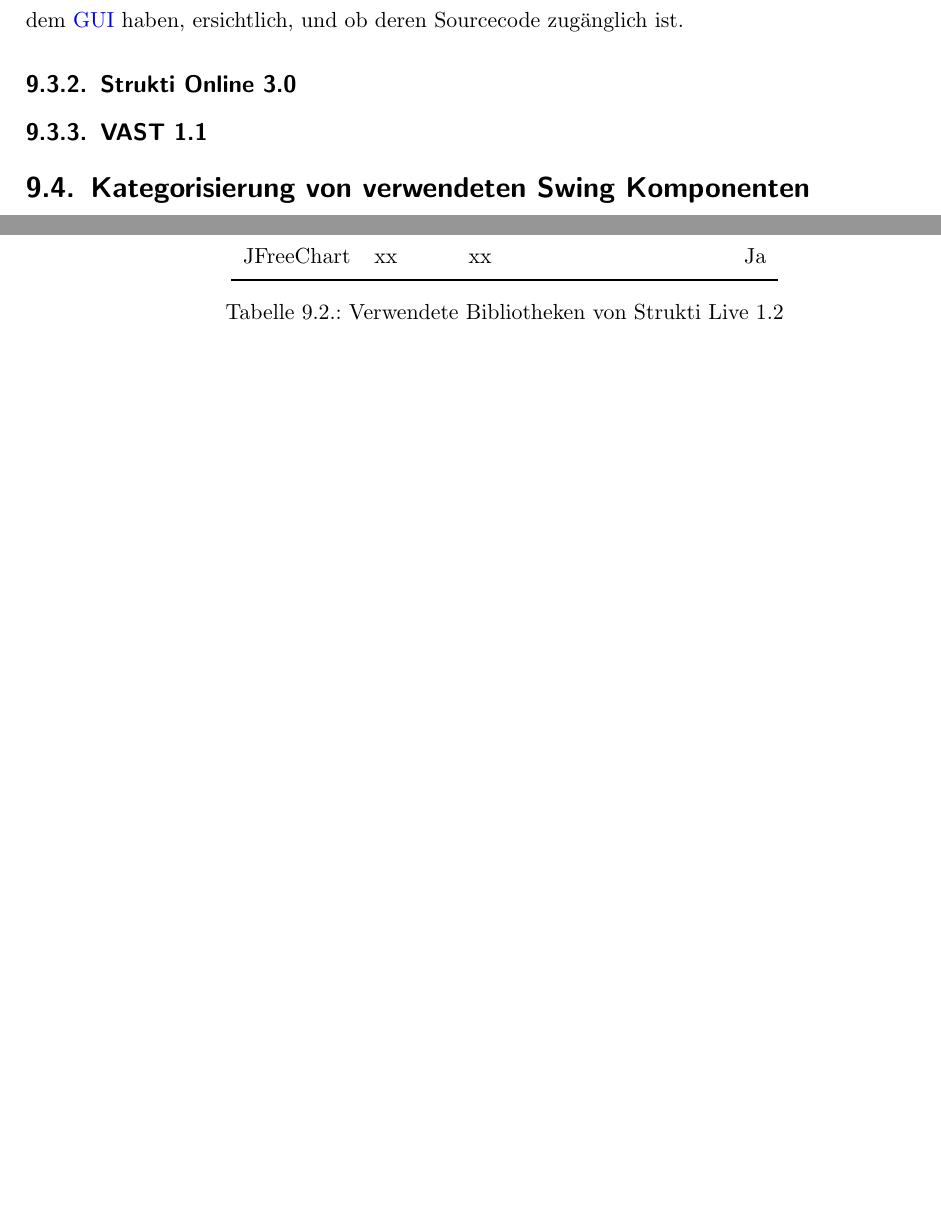
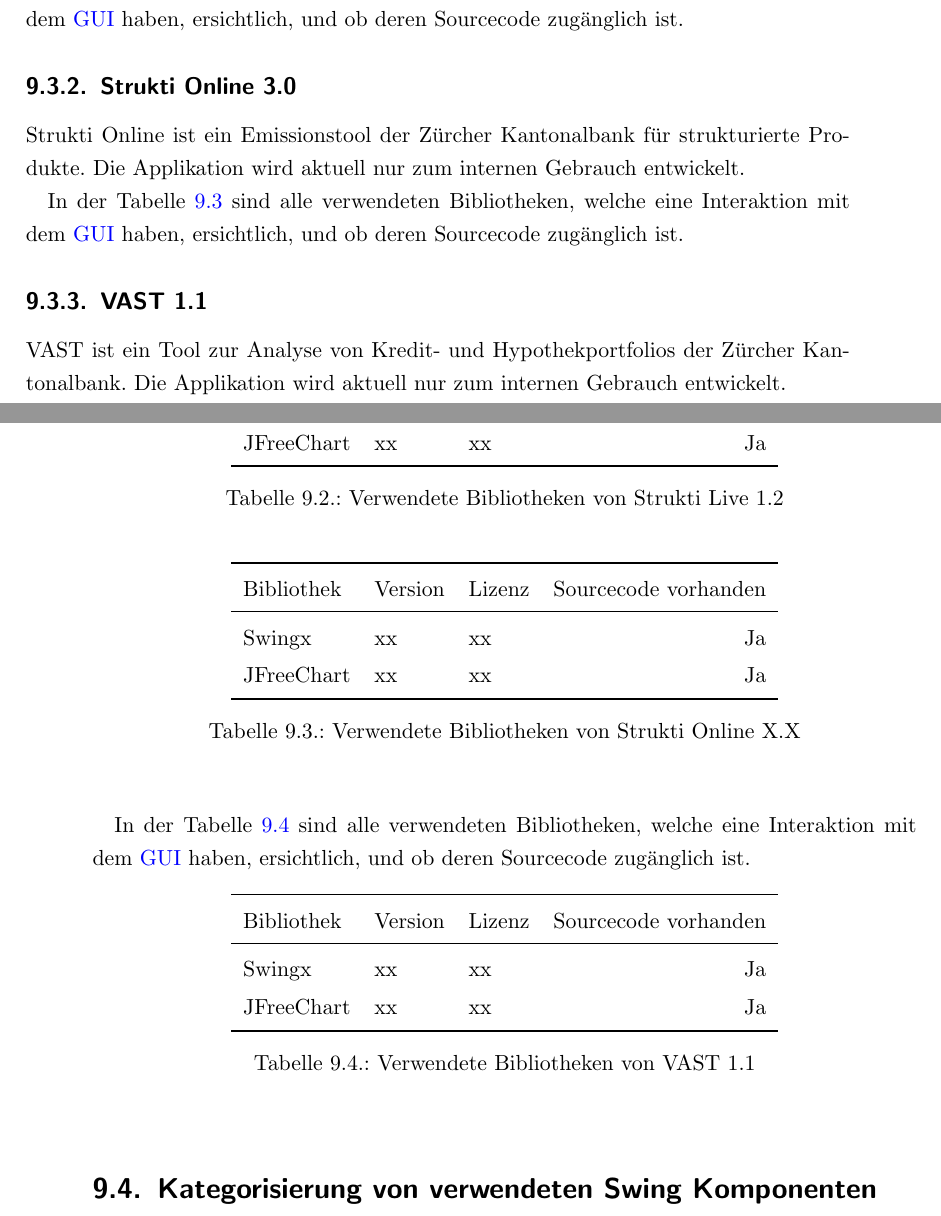
Before and after one commit to sushicutta/Diplomarbeit, a LaTeX thesis (doc/dokumentation/Diplomarbeit.tex, which reads doc/dokumentation/kapitel/analyseDerSwingApplikationen.tex): two parts of pages 38 and 39 of 81, joined at a grey line, cut so that both start at the same text, the shorter picture padded with empty space. Compiled offline with pdfLaTeX; an older LaTeX class or package is replaced by its successor.

Commit message:
Kapitel 9: Analyse der Swing Applikationen weitergefuehrt.

```diff
--- a/doc/dokumentation/kapitel/analyseDerSwingApplikationen.tex
+++ b/doc/dokumentation/kapitel/analyseDerSwingApplikationen.tex
@@ -166,6 +166,52 @@
 
   \subsection{Strukti Online 3.0}
 
+  Strukti Online ist ein Emissionstool der Zürcher Kantonalbank für
+  strukturierte Produkte. Die Applikation wird aktuell nur zum internen
+  Gebrauch entwickelt.
+
+  In der Tabelle \ref{tab:bibliothekenStruktiOnline} sind alle verwendeten
+  Bibliotheken, welche eine Interaktion mit dem \ac{GUI} haben, ersichtlich,
+  und ob deren Sourcecode zugänglich ist.
+
+  \begin{table}[ht]
+    \begin{center}
+      \begin{tabular}{lllr}
+        \toprule
+        Bibliothek & Version & Lizenz & Sourcecode vorhanden \\
+        \midrule
+        Swingx & xx & xx & Ja\\
+        JFreeChart & xx & xx & Ja\\
+        \bottomrule
+      \end{tabular}
+      \caption{Verwendete Bibliotheken von Strukti Online X.X}
+      \label{tab:bibliothekenStruktiOnline}
+    \end{center}
+  \end{table}
+
   \subsection{VAST 1.1}
 
+  VAST ist ein Tool zur Analyse von Kredit- und Hypothekportfolios der Zürcher
+  Kantonalbank. Die Applikation wird aktuell nur zum internen Gebrauch
+  entwickelt.
+
+  In der Tabelle \ref{tab:bibliothekenVAST} sind alle verwendeten Bibliotheken,
+  welche eine Interaktion mit dem \ac{GUI} haben, ersichtlich, und ob deren
+  Sourcecode zugänglich ist.
+
+  \begin{table}[ht]
+    \begin{center}
+      \begin{tabular}{lllr}
+        \toprule
+        Bibliothek & Version & Lizenz & Sourcecode vorhanden \\
+        \midrule
+        Swingx & xx & xx & Ja\\
+        JFreeChart & xx & xx & Ja\\
+        \bottomrule
+      \end{tabular}
+      \caption{Verwendete Bibliotheken von VAST 1.1}
+      \label{tab:bibliothekenVAST}
+    \end{center}
+  \end{table}
+
   \section{Kategorisierung von verwendeten Swing Komponenten}
```
